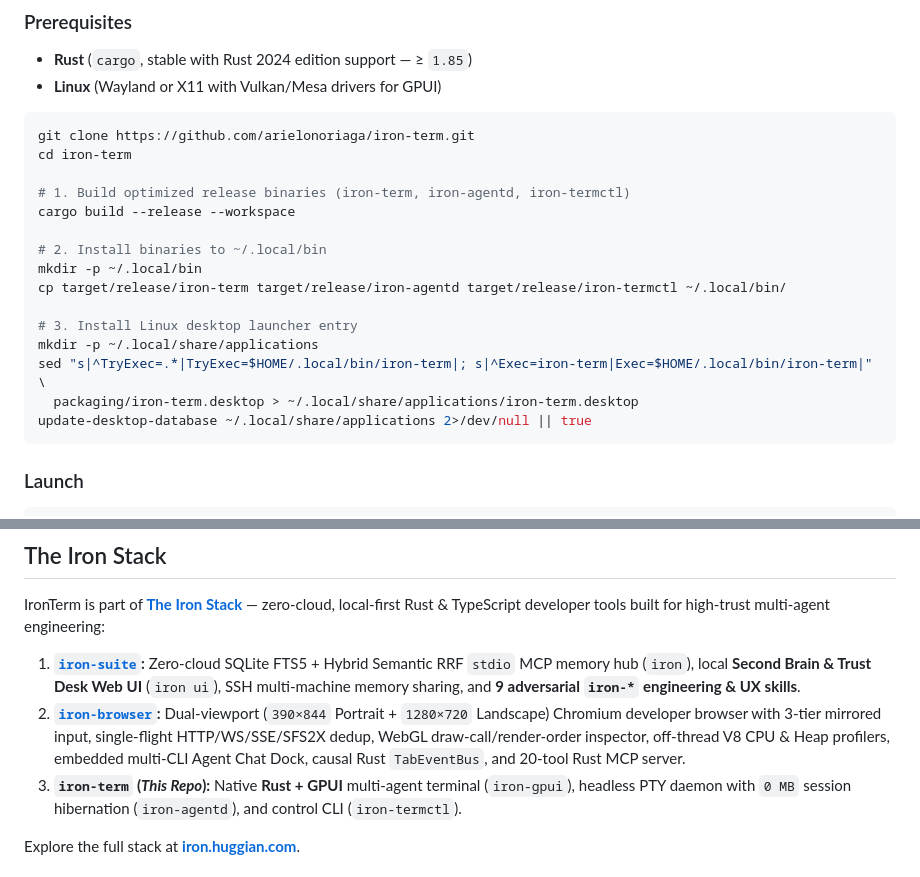
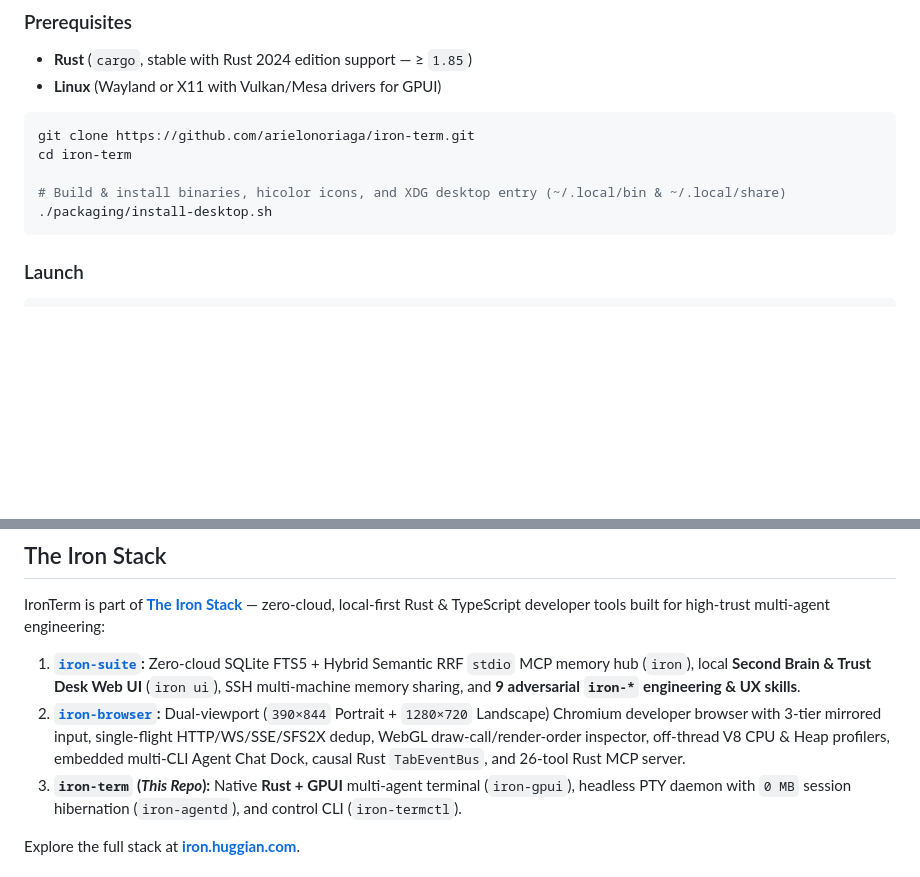
Before and after one commit to arielonoriaga/iron-suite, a Markdown page: README.md, 2 parts joined by grey strips. GitHub-like rendering; blank space fills up the shorter version.

````diff
--- a/README.md
+++ b/README.md
@@ -79,18 +79,8 @@ flowchart LR
 git clone https://github.com/arielonoriaga/iron-term.git
 cd iron-term
 
-# 1. Build optimized release binaries (iron-term, iron-agentd, iron-termctl)
-cargo build --release --workspace
-
-# 2. Install binaries to ~/.local/bin
-mkdir -p ~/.local/bin
-cp target/release/iron-term target/release/iron-agentd target/release/iron-termctl ~/.local/bin/
-
-# 3. Install Linux desktop launcher entry
-mkdir -p ~/.local/share/applications
-sed "s|^TryExec=.*|TryExec=$HOME/.local/bin/iron-term|; s|^Exec=iron-term|Exec=$HOME/.local/bin/iron-term|" \
-  packaging/iron-term.desktop > ~/.local/share/applications/iron-term.desktop
-update-desktop-database ~/.local/share/applications 2>/dev/null || true
+# Build & install binaries, hicolor icons, and XDG desktop entry (~/.local/bin & ~/.local/share)
+./packaging/install-desktop.sh
 ```
 
 ### Launch
@@ -188,7 +178,7 @@ IronTerm is part of **[The Iron Stack](https://iron.huggian.com)** — zero-clou
 1. **[`iron-suite`](https://github.com/arielonoriaga/iron-suite):**
    Zero-cloud SQLite FTS5 + Hybrid Semantic RRF `stdio` MCP memory hub (`iron`), local **Second Brain & Trust Desk Web UI** (`iron ui`), SSH multi-machine memory sharing, and **9 adversarial `iron-*` engineering & UX skills**.
 2. **[`iron-browser`](https://github.com/arielonoriaga/iron-browser):**
-   Dual-viewport (`390×844` Portrait + `1280×720` Landscape) Chromium developer browser with 3-tier mirrored input, single-flight HTTP/WS/SSE/SFS2X dedup, WebGL draw-call/render-order inspector, off-thread V8 CPU & Heap profilers, embedded multi-CLI Agent Chat Dock, causal Rust `TabEventBus`, and 20-tool Rust MCP server.
+   Dual-viewport (`390×844` Portrait + `1280×720` Landscape) Chromium developer browser with 3-tier mirrored input, single-flight HTTP/WS/SSE/SFS2X dedup, WebGL draw-call/render-order inspector, off-thread V8 CPU & Heap profilers, embedded multi-CLI Agent Chat Dock, causal Rust `TabEventBus`, and 26-tool Rust MCP server.
 3. **`iron-term` (*This Repo*):**
    Native **Rust + GPUI** multi-agent terminal (`iron-gpui`), headless PTY daemon with `0 MB` session hibernation (`iron-agentd`), and control CLI (`iron-termctl`).
 
````
Also changed, not shown: packaging/iron-term.png (added), 17 other files.
